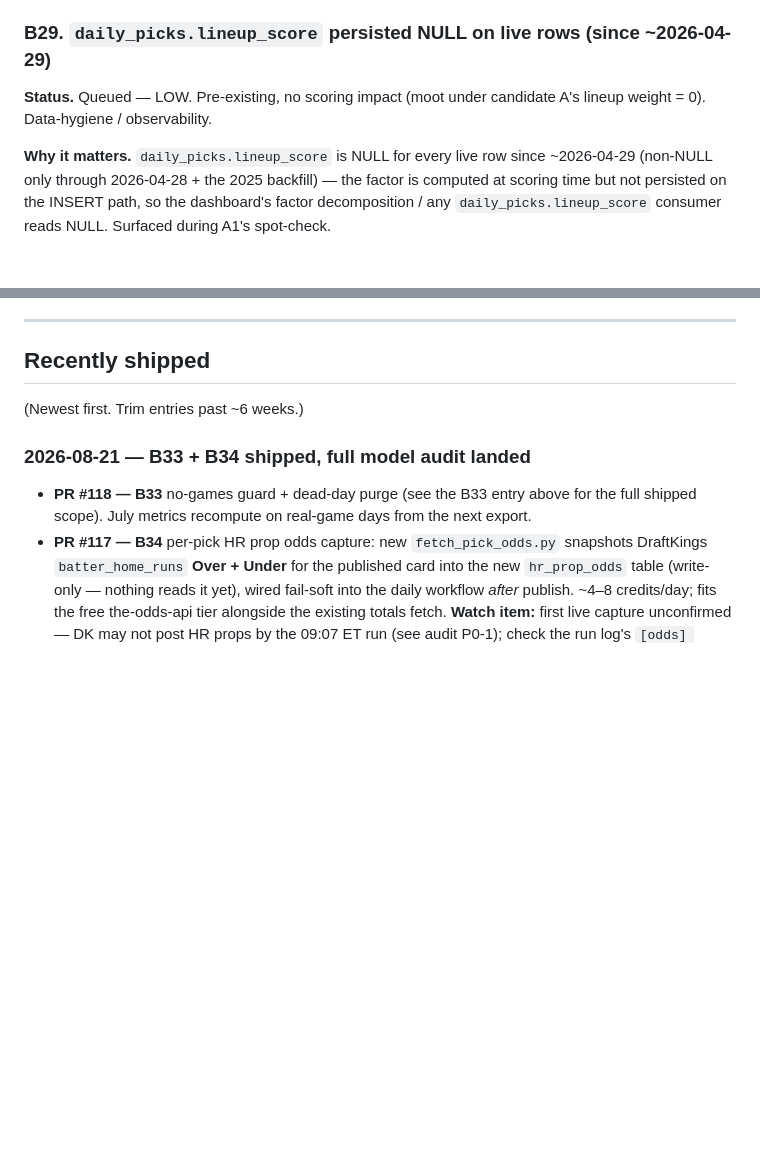
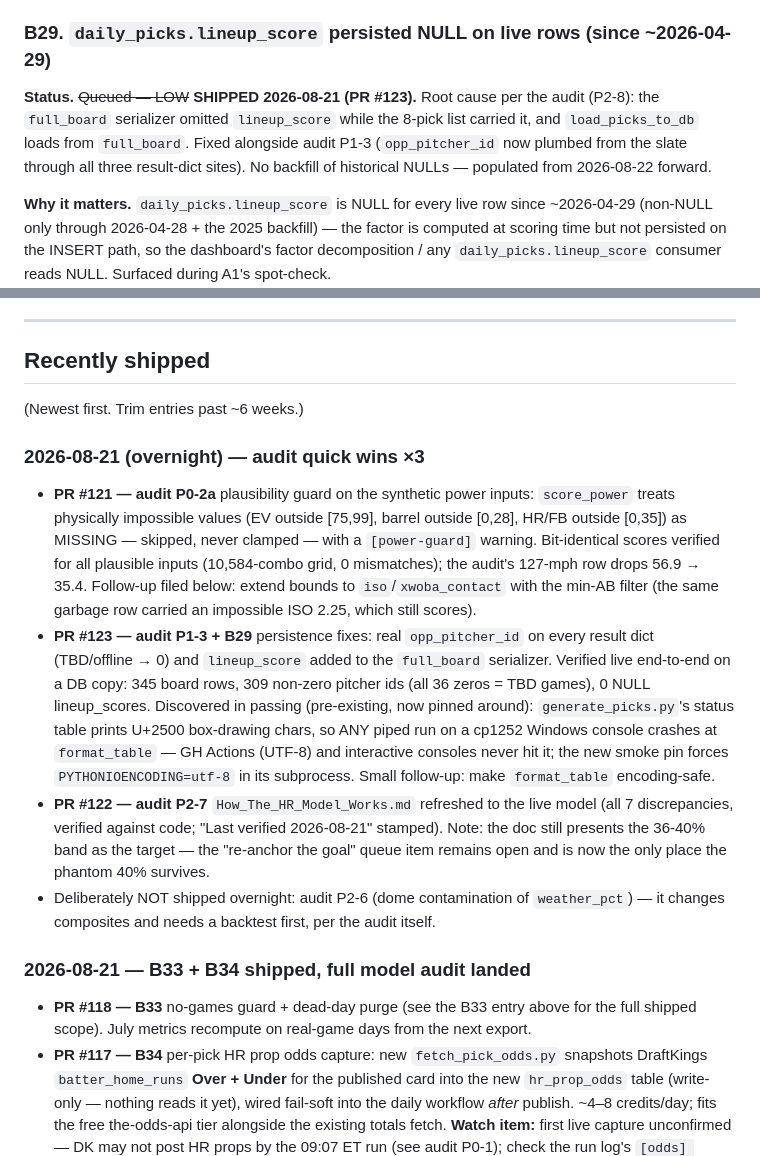
Before and after one commit to pablokunkel/mlb_bets_project, a Markdown page: BACKLOG.md, 2 parts joined by grey strips. Drawn GitHub-style; blank space fills up the shorter version.

Commit message:
BACKLOG sync: overnight audit quick wins (#121 #122 #123), B29 shipped
Co-Authored-By: Claude Fable 5 <noreply@anthropic.com>

```diff
--- a/BACKLOG.md
+++ b/BACKLOG.md
@@ -478,7 +478,7 @@ Shipped as its own doc PR (not folded into B26). `docs/r2_sync_gotchas.md` docum
 
 ### B29. `daily_picks.lineup_score` persisted NULL on live rows (since ~2026-04-29)
 
-**Status.** Queued — LOW. Pre-existing, no scoring impact (moot under candidate A's lineup weight = 0). Data-hygiene / observability.
+**Status.** ~~Queued — LOW~~ **SHIPPED 2026-08-21 (PR #123).** Root cause per the audit (P2-8): the `full_board` serializer omitted `lineup_score` while the 8-pick list carried it, and `load_picks_to_db` loads from `full_board`. Fixed alongside audit P1-3 (`opp_pitcher_id` now plumbed from the slate through all three result-dict sites). No backfill of historical NULLs — populated from 2026-08-22 forward.
 
 **Why it matters.** `daily_picks.lineup_score` is NULL for every live row since ~2026-04-29 (non-NULL only through 2026-04-28 + the 2025 backfill) — the factor is computed at scoring time but not persisted on the INSERT path, so the dashboard's factor decomposition / any `daily_picks.lineup_score` consumer reads NULL. Surfaced during A1's spot-check.
 
@@ -1087,6 +1087,13 @@ Open questions before this is worth scoping: which markets are actually offered
 
 (Newest first. Trim entries past ~6 weeks.)
 
+### 2026-08-21 (overnight) — audit quick wins ×3
+
+- **PR #121 — audit P0-2a** plausibility guard on the synthetic power inputs: `score_power` treats physically impossible values (EV outside [75,99], barrel outside [0,28], HR/FB outside [0,35]) as MISSING — skipped, never clamped — with a `[power-guard]` warning. Bit-identical scores verified for all plausible inputs (10,584-combo grid, 0 mismatches); the audit's 127-mph row drops 56.9 → 35.4. Follow-up filed below: extend bounds to `iso`/`xwoba_contact` with the min-AB filter (the same garbage row carried an impossible ISO 2.25, which still scores).
+- **PR #123 — audit P1-3 + B29** persistence fixes: real `opp_pitcher_id` on every result dict (TBD/offline → 0) and `lineup_score` added to the `full_board` serializer. Verified live end-to-end on a DB copy: 345 board rows, 309 non-zero pitcher ids (all 36 zeros = TBD games), 0 NULL lineup_scores. Discovered in passing (pre-existing, now pinned around): `generate_picks.py`'s status table prints U+2500 box-drawing chars, so ANY piped run on a cp1252 Windows console crashes at `format_table` — GH Actions (UTF-8) and interactive consoles never hit it; the new smoke pin forces `PYTHONIOENCODING=utf-8` in its subprocess. Small follow-up: make `format_table` encoding-safe.
+- **PR #122 — audit P2-7** `How_The_HR_Model_Works.md` refreshed to the live model (all 7 discrepancies, verified against code; "Last verified 2026-08-21" stamped). Note: the doc still presents the 36-40% band as the target — the "re-anchor the goal" queue item remains open and is now the only place the phantom 40% survives.
+- Deliberately NOT shipped overnight: audit P2-6 (dome contamination of `weather_pct`) — it changes composites and needs a backtest first, per the audit itself.
+
 ### 2026-08-21 — B33 + B34 shipped, full model audit landed
 
 - **PR #118 — B33** no-games guard + dead-day purge (see the B33 entry above for the full shipped scope). July metrics recompute on real-game days from the next export.
```
